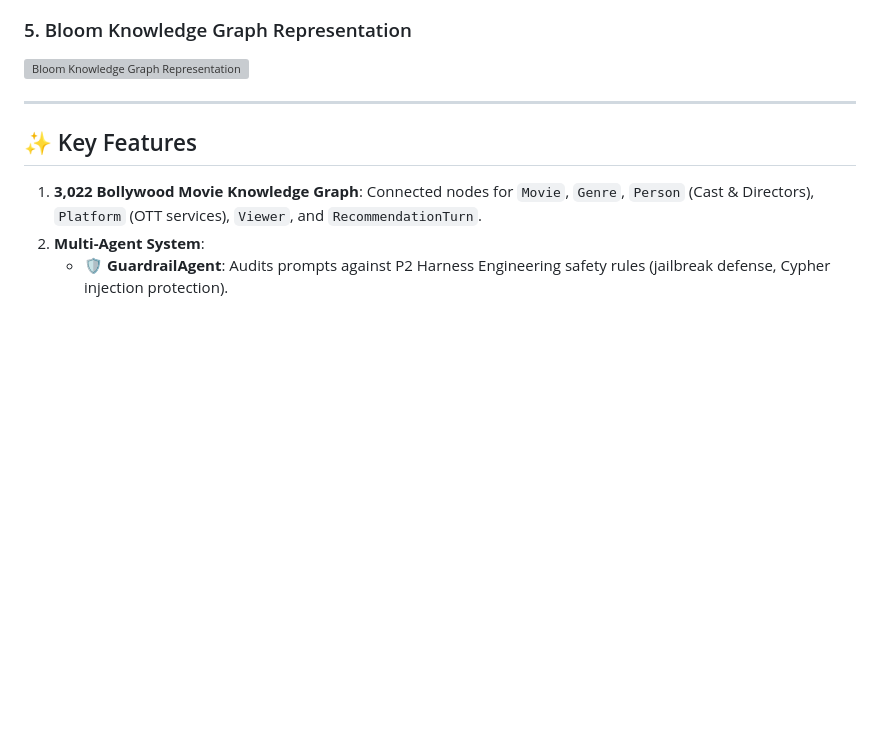
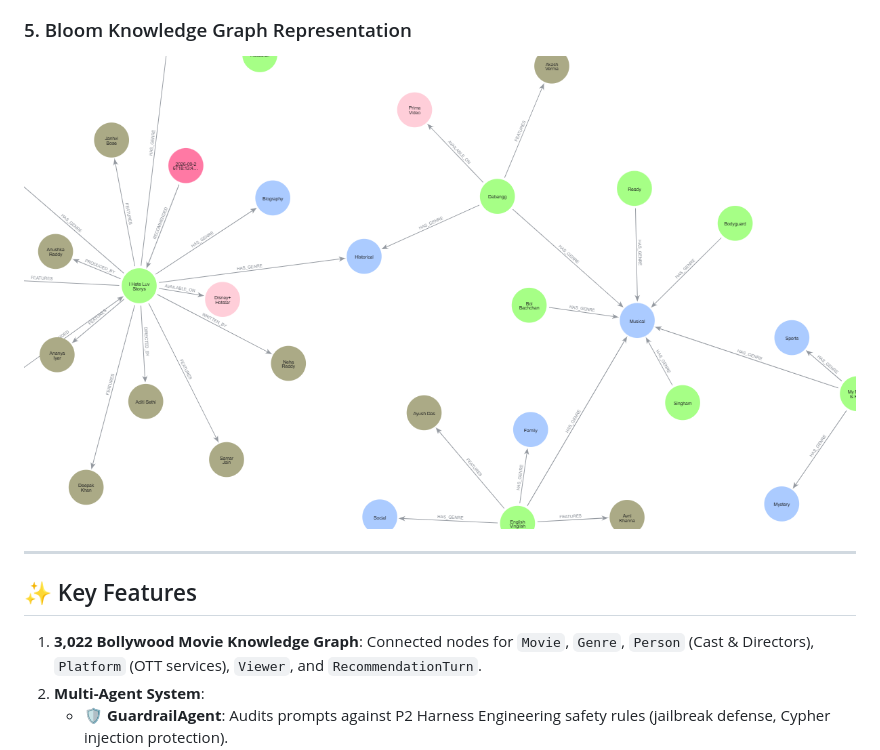
Before and after one commit to gondchawarswaraj45/Moviemaxx, a Markdown page: README.md, the part around the change. Rendered like a GitHub page; blank space fills up the shorter version; grey boxes are pictures that could not be loaded.

Commit message:
docs: update asset path for Bloom knowledge graph image

```diff
--- a/README.md
+++ b/README.md
@@ -19,7 +19,7 @@ Moviemaxx is a state-of-the-art conversational Bollywood movie recommendation en
 ![Movie Catalog Knowledge Graph Explorer](assets/04_movie_catalog_graph.png)
 
 ### 5. Bloom Knowledge Graph Representation
-![Bloom Knowledge Graph Representation](assets/05_bloom_knowledge_graph.png)
+![Bloom Knowledge Graph Representation](assets/bloom-visualisation.png)
 
 ---
 
```
